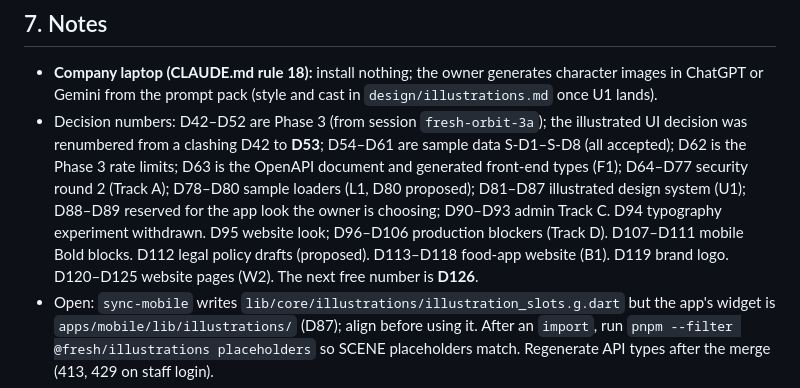
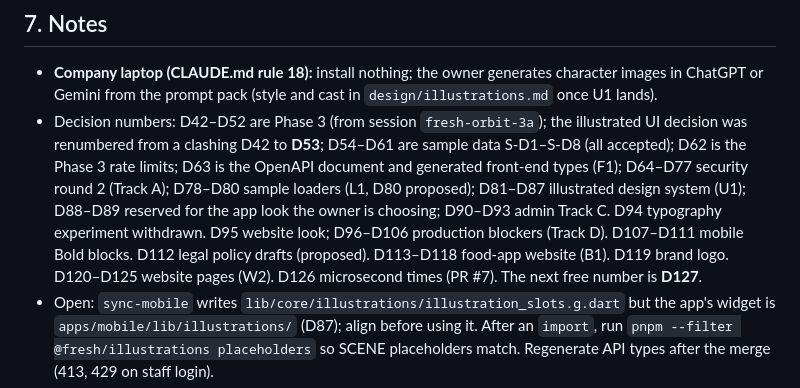
Before and after one commit to MosaSivaMani/fresh-orbit, a Markdown page: docs/team/next-steps.md, the part around the change. GitHub-like rendering.

```diff
--- a/docs/team/next-steps.md
+++ b/docs/team/next-steps.md
@@ -79,7 +79,7 @@ Merged to `main` (D64–D77; status table in `security/review-2026-10.md` §7):
 
 ## 7. Notes
 - **Company laptop (CLAUDE.md rule 18):** install nothing; the owner generates character images in ChatGPT or Gemini from the prompt pack (style and cast in `design/illustrations.md` once U1 lands).
-- Decision numbers: D42–D52 are Phase 3 (from session `fresh-orbit-3a`); the illustrated UI decision was renumbered from a clashing D42 to **D53**; D54–D61 are sample data S-D1–S-D8 (all accepted); D62 is the Phase 3 rate limits; D63 is the OpenAPI document and generated front-end types (F1); D64–D77 security round 2 (Track A); D78–D80 sample loaders (L1, D80 proposed); D81–D87 illustrated design system (U1); D88–D89 reserved for the app look the owner is choosing; D90–D93 admin Track C. D94 typography experiment withdrawn. D95 website look; D96–D106 production blockers (Track D). D107–D111 mobile Bold blocks. D112 legal policy drafts (proposed). D113–D118 food-app website (B1). D119 brand logo. D120–D125 website pages (W2). The next free number is **D126**.
+- Decision numbers: D42–D52 are Phase 3 (from session `fresh-orbit-3a`); the illustrated UI decision was renumbered from a clashing D42 to **D53**; D54–D61 are sample data S-D1–S-D8 (all accepted); D62 is the Phase 3 rate limits; D63 is the OpenAPI document and generated front-end types (F1); D64–D77 security round 2 (Track A); D78–D80 sample loaders (L1, D80 proposed); D81–D87 illustrated design system (U1); D88–D89 reserved for the app look the owner is choosing; D90–D93 admin Track C. D94 typography experiment withdrawn. D95 website look; D96–D106 production blockers (Track D). D107–D111 mobile Bold blocks. D112 legal policy drafts (proposed). D113–D118 food-app website (B1). D119 brand logo. D120–D125 website pages (W2). D126 microsecond times (PR #7). The next free number is **D127**.
 - Open: `sync-mobile` writes `lib/core/illustrations/illustration_slots.g.dart` but the app's widget is `apps/mobile/lib/illustrations/` (D87); align before using it. After an `import`, run `pnpm --filter @fresh/illustrations placeholders` so SCENE placeholders match. Regenerate API types after the merge (413, 429 on staff login).
 - Open with the owner: the wording of CLAUDE.md rule 2 for D30 (a Domain project may reference its own Public project).
 
```
Also changed, not shown: docs/decisions/log.md (+1 -0 lines).
